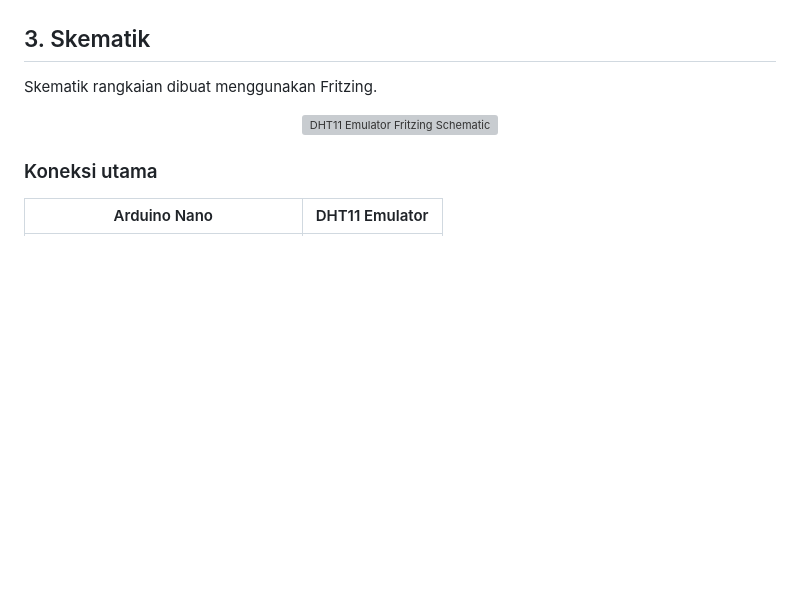
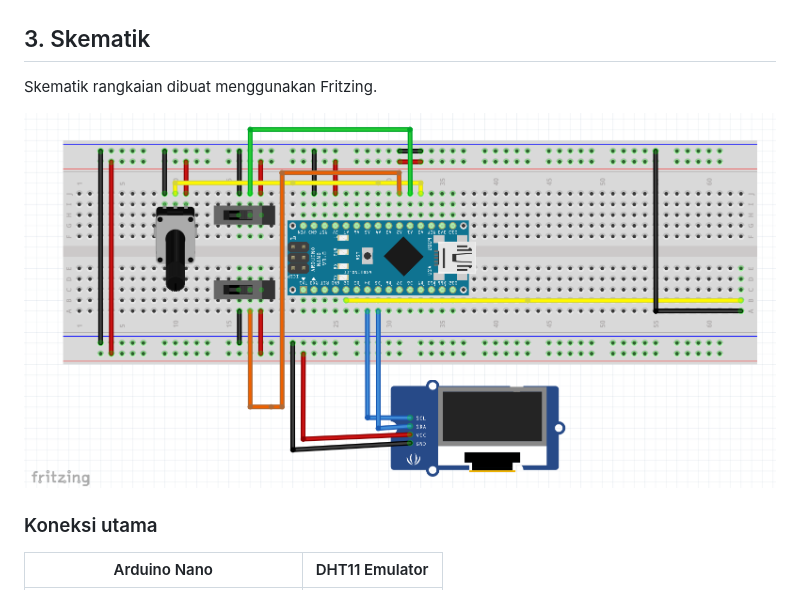
Before and after one commit to mulyo/dht11Emu, a Markdown page: arduino/README.md, the part around the change. Drawn GitHub-style; blank space fills up the shorter version; grey boxes are pictures that could not be loaded.

Commit message:
Fix image path in README.md

```diff
--- a/arduino/README.md
+++ b/arduino/README.md
@@ -43,7 +43,7 @@ Untuk pengujian dengan perangkat DHT11 master, hubungkan jalur DATA emulator ke
 Skematik rangkaian dibuat menggunakan Fritzing.
 
 <p align="center">
-  <img src="arduino/image/dhtEmu-Fritzing.png" width="800" alt="DHT11 Emulator Fritzing Schematic">
+  <img src="./image/dhtEmu-Fritzing.png" width="800" alt="DHT11 Emulator Fritzing Schematic">
 </p>
 
 ### Koneksi utama
```
